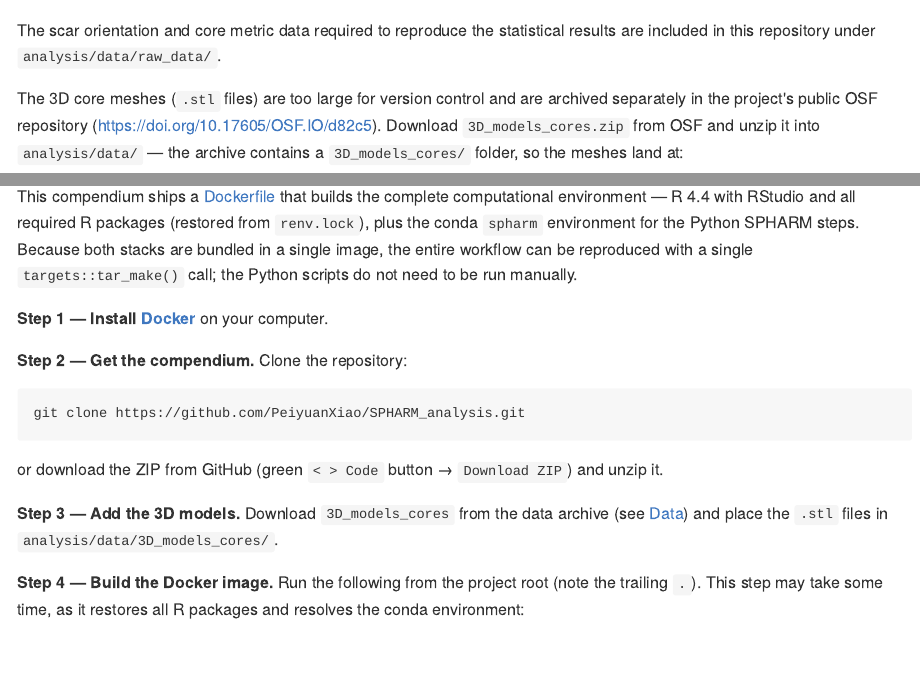
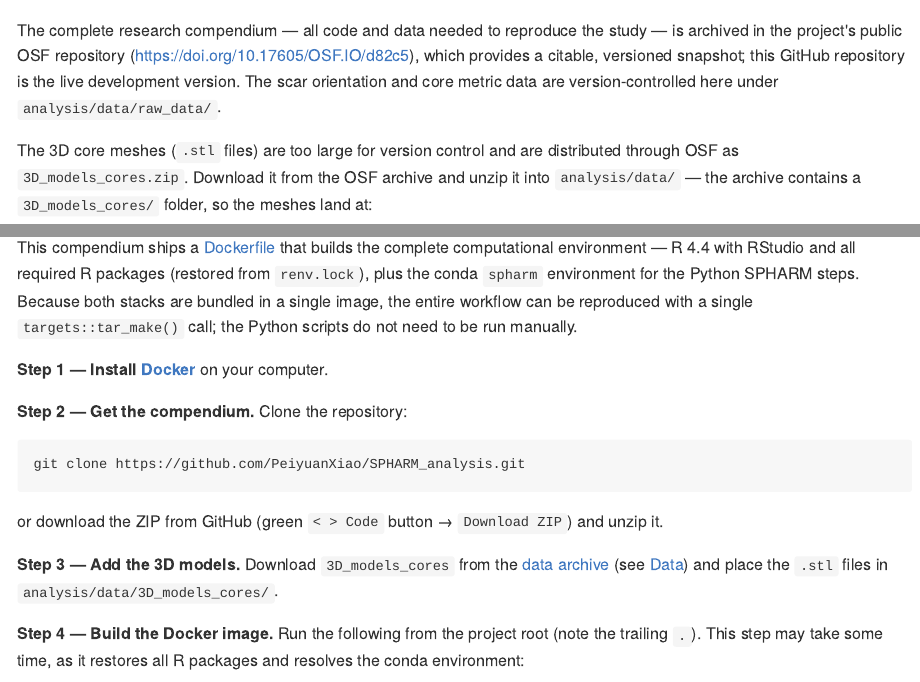
Before and after one commit to PeiyuanXiao/SPHARM_analysis, a Quarto document (README.qmd): the page in a window 1100 px wide, from 1470 px down, and a second part further down, joined at a grey line. The pictures show the output file README.md that the author committed with the source, drawn offline in the style of GitHub; badge pictures from the web are left out.

Commit message:
change readme

````diff
--- a/README.qmd
+++ b/README.qmd
@@ -111,15 +111,17 @@ R statistics** — as a single reproducible
 
 ### 🗄️ Data {#data}
 
-The scar orientation and core metric data required to reproduce the
-statistical results are included in this repository under
-`analysis/data/raw_data/`.
+The complete research compendium, including all code and data required
+to reproduce the study, is archived in the project's public OSF
+repository (<https://doi.org/10.17605/OSF.IO/d82c5>), which provides a
+citable, versioned snapshot; this GitHub repository is the live
+development version. The scar orientation and core metric data are
+version-controlled here under `analysis/data/raw_data/`.
 
 The 3D core meshes (`.stl` files) are too large for version control and
-are archived separately in the project's public OSF repository
-(<https://doi.org/10.17605/OSF.IO/d82c5>). Download
-`3D_models_cores.zip` from OSF and unzip it into `analysis/data/` — the
-archive contains a `3D_models_cores/` folder, so the meshes land at:
+are distributed through OSF as `3D_models_cores.zip`. Download it from
+the OSF archive and unzip it into `analysis/data/` — the archive
+contains a `3D_models_cores/` folder, so the meshes land at:
 
 ```
 analysis/data/3D_models_cores/
@@ -155,8 +157,9 @@ or download the ZIP from GitHub (green `< > Code` button →
 `Download ZIP`) and unzip it.
 
 **Step 3 — Add the 3D models.** Download `3D_models_cores` from the
-[data archive](https://doi.org/10.17605/OSF.IO/d82c) (see [Data](#data))
-and place the `.stl` files in `analysis/data/3D_models_cores/`.
+[data archive](https://doi.org/10.17605/OSF.IO/d82c5) (see
+[Data](#data)) and place the `.stl` files in
+`analysis/data/3D_models_cores/`.
 
 **Step 4 — Build the Docker image.** Run the following from the project
 root (note the trailing `.`). This step may take some time, as it
--- a/analysis/paper/manuscript.qmd
+++ b/analysis/paper/manuscript.qmd
@@ -435,7 +435,7 @@ Peiyuan Xiao: Conceptualization, Data curation, Formal analysis, Investigation,
 
 ## Data Availability
 
-All core models, scar orientation data, and observational data for the Sandinggai cores analysed in this study are available at OSF (https://doi.org/10.17605/OSF.IO/D82C5). The R and Python code used in this study are likewise archived in the repository. The repository include README file that describe the repository structure in detail and provide step-by-step instructions for reproducing the analyses.
+All data and code required to reproduce this study, including the 3D core models, scar orientation and observational data, and the complete R and Python analysis code, are archived in the project's OSF repository (https://doi.org/10.17605/OSF.IO/D82C5). The repository includes a README file that describes its structure in detail and provides step-by-step instructions for reproducing the analyses.
 
 # Acknowledgements
 
````
Also changed, not shown: README.md, 1 other file.
